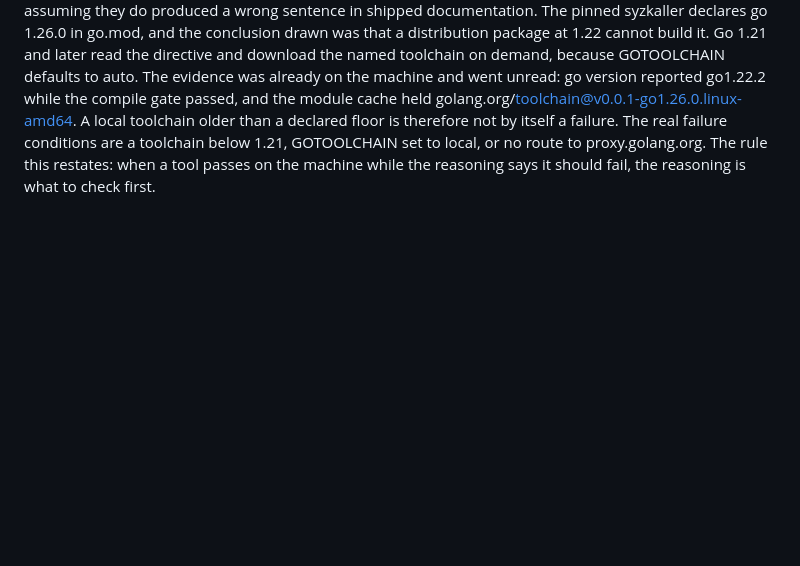
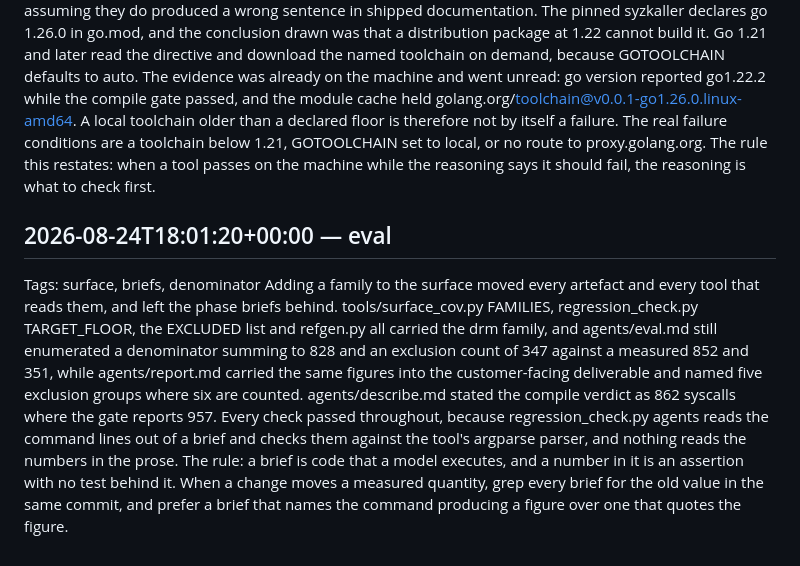
Before and after one commit to Indspl0it/gspwn, a Markdown page: knowledge/mistakes.md, the part around the change. Drawn GitHub-style; blank space fills up the shorter version.

Commit message:
Record the brief-drift class
### Added
- Mistake: a number in a phase brief is an assertion with no test behind it
- Learning: brief figures are checkable against the artefacts mechanically

```diff
--- a/knowledge/mistakes.md
+++ b/knowledge/mistakes.md
@@ -64,3 +64,7 @@ A container tenant's device set is decided by the code that runs when the contai
 ## 2026-08-24T17:16:10+00:00 — provision
 Tags: provision, toolchain, go
 Go version floors do not behave the way other toolchain floors do, and assuming they do produced a wrong sentence in shipped documentation. The pinned syzkaller declares go 1.26.0 in go.mod, and the conclusion drawn was that a distribution package at 1.22 cannot build it. Go 1.21 and later read the directive and download the named toolchain on demand, because GOTOOLCHAIN defaults to auto. The evidence was already on the machine and went unread: go version reported go1.22.2 while the compile gate passed, and the module cache held golang.org/toolchain@v0.0.1-go1.26.0.linux-amd64. A local toolchain older than a declared floor is therefore not by itself a failure. The real failure conditions are a toolchain below 1.21, GOTOOLCHAIN set to local, or no route to proxy.golang.org. The rule this restates: when a tool passes on the machine while the reasoning says it should fail, the reasoning is what to check first.
+
+## 2026-08-24T18:01:20+00:00 — eval
+Tags: surface, briefs, denominator
+Adding a family to the surface moved every artefact and every tool that reads them, and left the phase briefs behind. tools/surface_cov.py FAMILIES, regression_check.py TARGET_FLOOR, the EXCLUDED list and refgen.py all carried the drm family, and agents/eval.md still enumerated a denominator summing to 828 and an exclusion count of 347 against a measured 852 and 351, while agents/report.md carried the same figures into the customer-facing deliverable and named five exclusion groups where six are counted. agents/describe.md stated the compile verdict as 862 syscalls where the gate reports 957. Every check passed throughout, because regression_check.py agents reads the command lines out of a brief and checks them against the tool's argparse parser, and nothing reads the numbers in the prose. The rule: a brief is code that a model executes, and a number in it is an assertion with no test behind it. When a change moves a measured quantity, grep every brief for the old value in the same commit, and prefer a brief that names the command producing a figure over one that quotes the figure.
```
Also changed, not shown: knowledge/learnings.md (+4 -0 lines).
